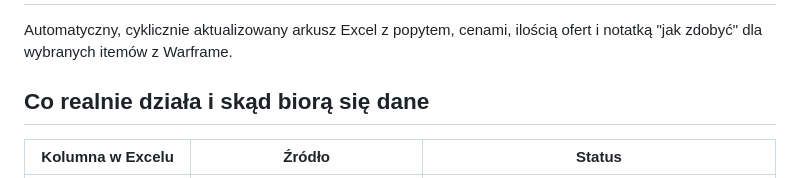
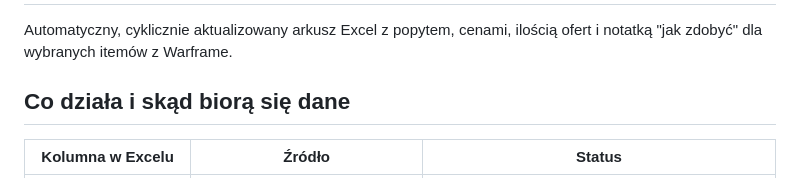
Before and after one commit to Hubiksus/warframe-demand-tracker, a Markdown page: README.md, the part around the change. Drawn GitHub-style.

```diff
--- a/README.md
+++ b/README.md
@@ -3,7 +3,7 @@
 Automatyczny, cyklicznie aktualizowany arkusz Excel z popytem, cenami, ilością ofert
 i notatką "jak zdobyć" dla wybranych itemów z Warframe.
 
-## Co realnie działa i skąd biorą się dane
+## Co działa i skąd biorą się dane
 
 | Kolumna w Excelu | Źródło | Status |
 |---|---|---|
```
